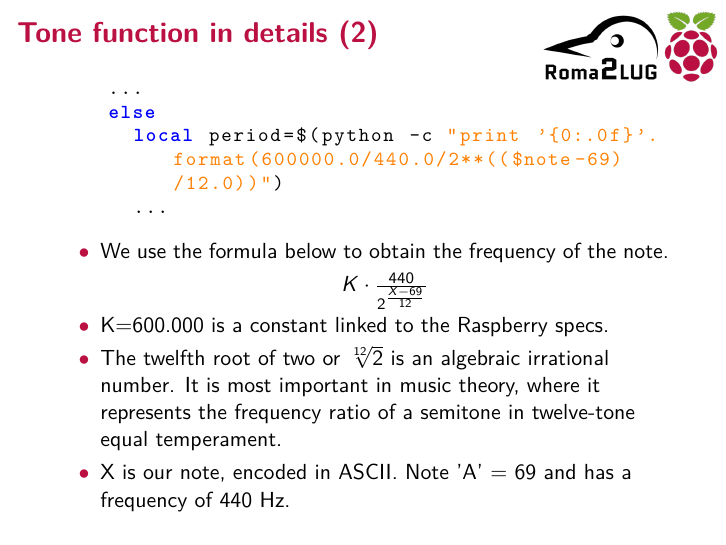
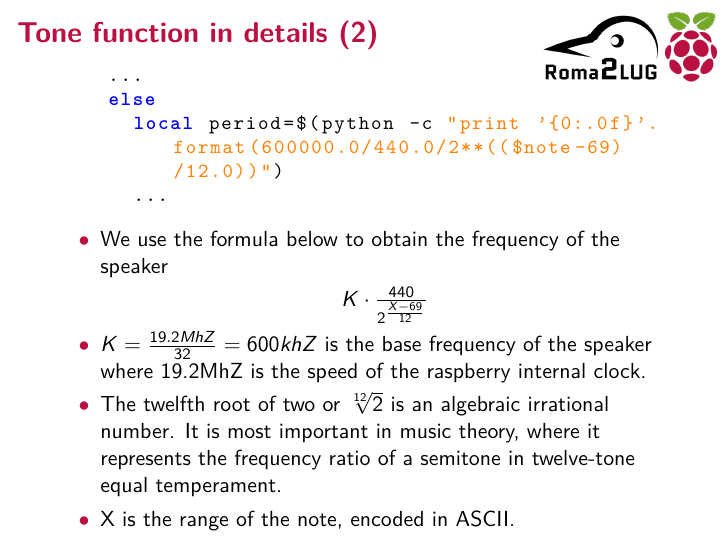
Before and after one commit to Roma2Lug-Projects/MusicOnLinux, LaTeX slides (Presentazione/Presentazione.tex): page 13 of 16. Compiled offline with pdfLaTeX.

Commit message:
general fix on Presentazione.tex

```diff
--- a/Presentazione/Presentazione.tex
+++ b/Presentazione/Presentazione.tex
@@ -345,17 +345,16 @@ tone () {
       ...
   \end{lstlisting}
   \begin{itemize}
-  	\item[$\bullet$] We use the formula below to obtain the frequency of the note.
+  	\item[$\bullet$] We use the formula below to obtain the frequency of the speaker
 
   	\begin{center}
   			$K\cdot\frac{440}{2^{\frac{X-69}{12}}}$
   	\end{center}
 
 
-  	\item[$\bullet$] K=600.000 is a constant linked to the Raspberry specs.
-  	\item[$\bullet$]
-The twelfth root of two or $\sqrt[12]{2}$ is an algebraic irrational number. It is most important in music theory, where it represents the frequency ratio of a semitone in twelve-tone equal temperament.
-  	\item[$\bullet$] X is our note, encoded in ASCII. Note 'A' = 69 and has a frequency of 440 Hz.
+  	\item[$\bullet$] $K =\frac{19.2MhZ}{32} = 600khZ$ is the base frequency of the speaker where 19.2MhZ is the speed of the raspberry internal clock.
+  	\item[$\bullet$] The twelfth root of two or $\sqrt[12]{2}$ is an algebraic irrational number. It is most important in music theory, where it represents the frequency ratio of a semitone in twelve-tone equal temperament.
+  	\item[$\bullet$] X is the range of the note, encoded in ASCII.
   \end{itemize}
 \end{frame}
 
```
Also changed, not shown: Presentazione/Presentazione.pdf, 2 other files.
